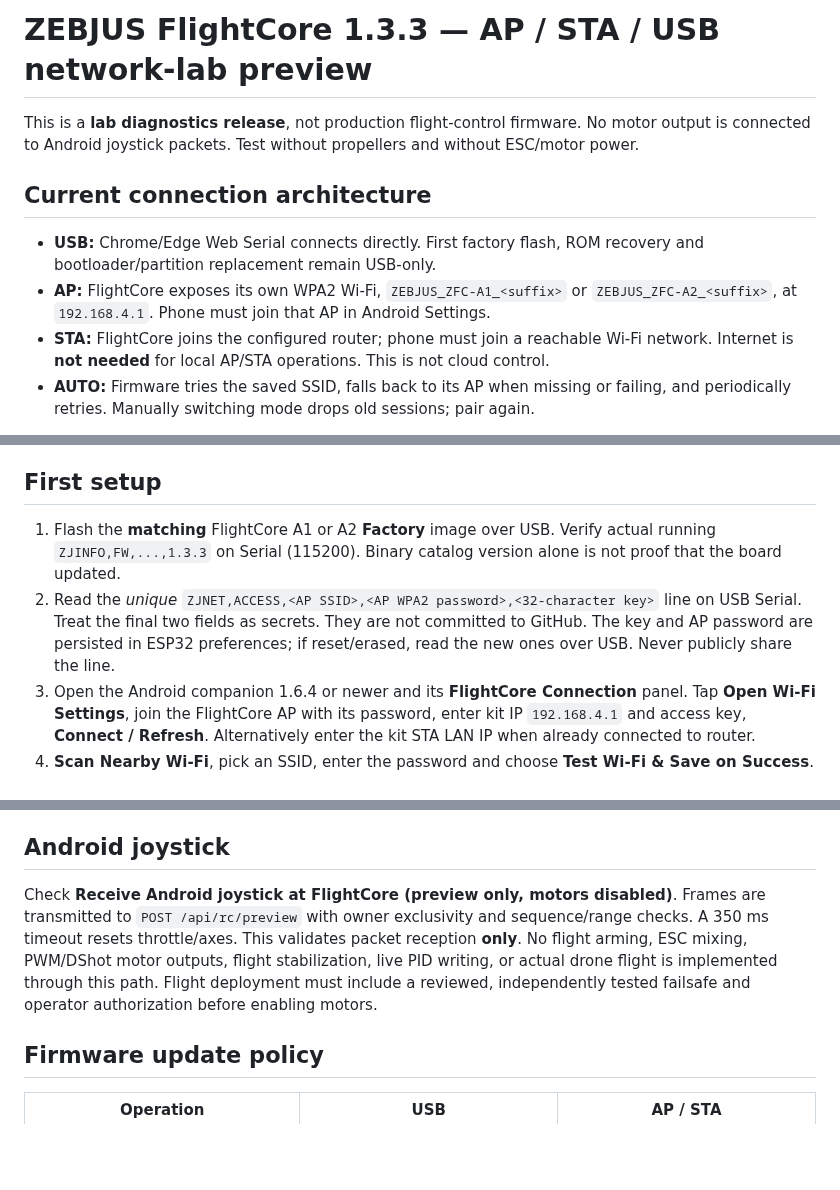
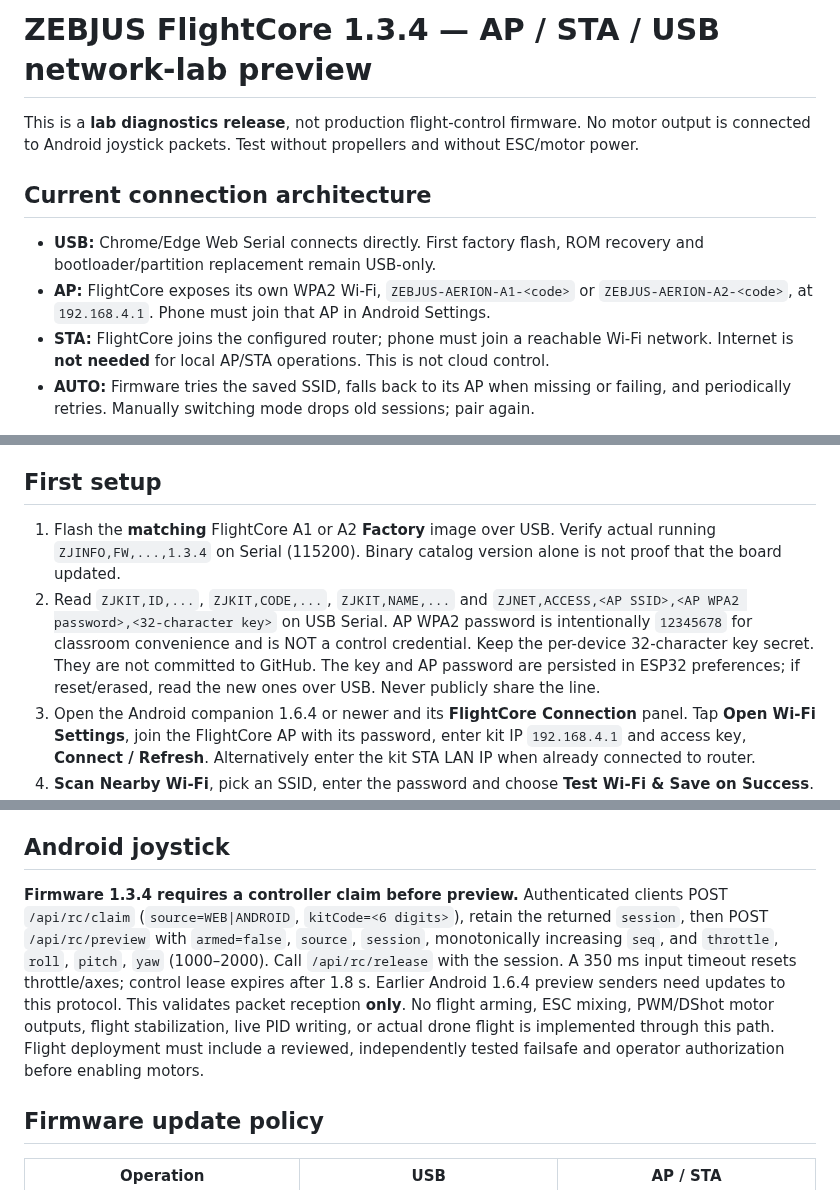
Before and after one commit to chilchiltrips-boop/dronelab, a Markdown page: docs/AP_STA_NETWORK_LAB.md, 3 parts joined by grey strips. GitHub-like rendering; blank space fills up the shorter version.

Commit message:
chore(firmware): prepare AERION 1.3.4 classroom firmware build and docs

```diff
--- a/docs/AP_STA_NETWORK_LAB.md
+++ b/docs/AP_STA_NETWORK_LAB.md
@@ -1,11 +1,11 @@
-# ZEBJUS FlightCore 1.3.3 — AP / STA / USB network-lab preview
+# ZEBJUS FlightCore 1.3.4 — AP / STA / USB network-lab preview
 
 This is a **lab diagnostics release**, not production flight-control firmware. No motor output is connected to Android joystick packets. Test without propellers and without ESC/motor power.
 
 ## Current connection architecture
 
 - **USB:** Chrome/Edge Web Serial connects directly. First factory flash, ROM recovery and bootloader/partition replacement remain USB-only.
-- **AP:** FlightCore exposes its own WPA2 Wi-Fi, `ZEBJUS_ZFC-A1_<suffix>` or `ZEBJUS_ZFC-A2_<suffix>`, at `192.168.4.1`. Phone must join that AP in Android Settings.
+- **AP:** FlightCore exposes its own WPA2 Wi-Fi, `ZEBJUS-AERION-A1-<code>` or `ZEBJUS-AERION-A2-<code>`, at `192.168.4.1`. Phone must join that AP in Android Settings.
 - **STA:** FlightCore joins the configured router; phone must join a reachable Wi-Fi network. Internet is **not needed** for local AP/STA operations. This is not cloud control.
 - **AUTO:** Firmware tries the saved SSID, falls back to its AP when missing or failing, and periodically retries. Manually switching mode drops old sessions; pair again.
 
@@ -15,8 +15,8 @@ This is a **lab diagnostics release**, not production flight-control firmware. N
 
 ## First setup
 
-1. Flash the **matching** FlightCore A1 or A2 **Factory** image over USB. Verify actual running `ZJINFO,FW,...,1.3.3` on Serial (115200). Binary catalog version alone is not proof that the board updated.
-2. Read the *unique* `ZJNET,ACCESS,<AP SSID>,<AP WPA2 password>,<32-character key>` line on USB Serial. Treat the final two fields as secrets. They are not committed to GitHub. The key and AP password are persisted in ESP32 preferences; if reset/erased, read the new ones over USB. Never publicly share the line.
+1. Flash the **matching** FlightCore A1 or A2 **Factory** image over USB. Verify actual running `ZJINFO,FW,...,1.3.4` on Serial (115200). Binary catalog version alone is not proof that the board updated.
+2. Read `ZJKIT,ID,...`, `ZJKIT,CODE,...`, `ZJKIT,NAME,...` and `ZJNET,ACCESS,<AP SSID>,<AP WPA2 password>,<32-character key>` on USB Serial. AP WPA2 password is intentionally `12345678` for classroom convenience and is NOT a control credential. Keep the per-device 32-character key secret. They are not committed to GitHub. The key and AP password are persisted in ESP32 preferences; if reset/erased, read the new ones over USB. Never publicly share the line.
 3. Open the Android companion 1.6.4 or newer and its **FlightCore Connection** panel. Tap **Open Wi-Fi Settings**, join the FlightCore AP with its password, enter kit IP `192.168.4.1` and access key, **Connect / Refresh**. Alternatively enter the kit STA LAN IP when already connected to router.
 4. **Scan Nearby Wi-Fi**, pick an SSID, enter the password and choose **Test Wi-Fi & Save on Success**. The ESP32 saves credentials **only after joining** the router successfully (does not test Internet). Once STA is active, rejoin the same router on the phone, update the address, reconnect.
 5. Choose **AUTO / AP / STA** and **Apply Mode**. Switching modes can change device IP and invalidate the current WebRTC pairing. Stop joystick and re-pair before resuming.
@@ -29,7 +29,7 @@ Python Lab `Python execution target` now offers **Python 3 / Simulator**, **USB
 
 ## Android joystick
 
-Check **Receive Android joystick at FlightCore (preview only, motors disabled)**. Frames are transmitted to `POST /api/rc/preview` with owner exclusivity and sequence/range checks. A 350 ms timeout resets throttle/axes. This validates packet reception **only**. No flight arming, ESC mixing, PWM/DShot motor outputs, flight stabilization, live PID writing, or actual drone flight is implemented through this path. Flight deployment must include a reviewed, independently tested failsafe and operator authorization before enabling motors.
+**Firmware 1.3.4 requires a controller claim before preview.** Authenticated clients POST `/api/rc/claim` (`source=WEB|ANDROID`, `kitCode=<6 digits>`), retain the returned `session`, then POST `/api/rc/preview` with `armed=false`, `source`, `session`, monotonically increasing `seq`, and `throttle`, `roll`, `pitch`, `yaw` (1000–2000). Call `/api/rc/release` with the session. A 350 ms input timeout resets throttle/axes; control lease expires after 1.8 s. Earlier Android 1.6.4 preview senders need updates to this protocol. This validates packet reception **only**. No flight arming, ESC mixing, PWM/DShot motor outputs, flight stabilization, live PID writing, or actual drone flight is implemented through this path. Flight deployment must include a reviewed, independently tested failsafe and operator authorization before enabling motors.
 
 ## Firmware update policy
 
```
